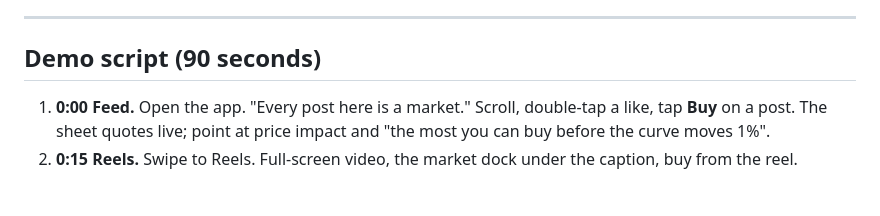
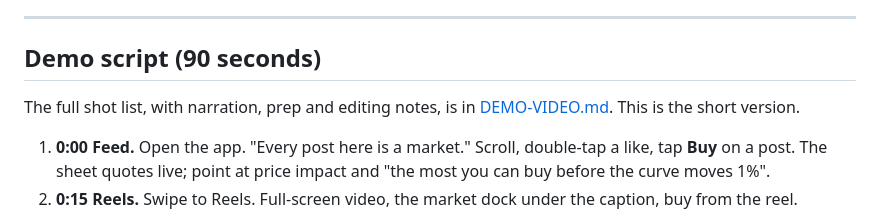
Before and after one commit to robinbanter/juno, a Markdown page: docs/SUBMISSION.md, the part around the change. GitHub-like rendering; blank space fills up the shorter version.

Commit message:
Demo video: shot list with narration, prep and editing notes
Co-Authored-By: Claude Opus 5.5 <noreply@anthropic.com>

```diff
--- a/docs/SUBMISSION.md
+++ b/docs/SUBMISSION.md
@@ -104,6 +104,9 @@ DAMM v2 SDKs · Pyth · Tessera · Postgres (Neon) · MongoDB · Pinata/IPFS.
 
 ## Demo script (90 seconds)
 
+The full shot list, with narration, prep and editing notes, is in
+[DEMO-VIDEO.md](DEMO-VIDEO.md). This is the short version.
+
 1. **0:00 Feed.** Open the app. "Every post here is a market." Scroll, double-tap
    a like, tap **Buy** on a post. The sheet quotes live; point at price impact
    and "the most you can buy before the curve moves 1%".
```
Also changed, not shown: docs/DEMO-VIDEO.md (added, +132 -0 lines).
